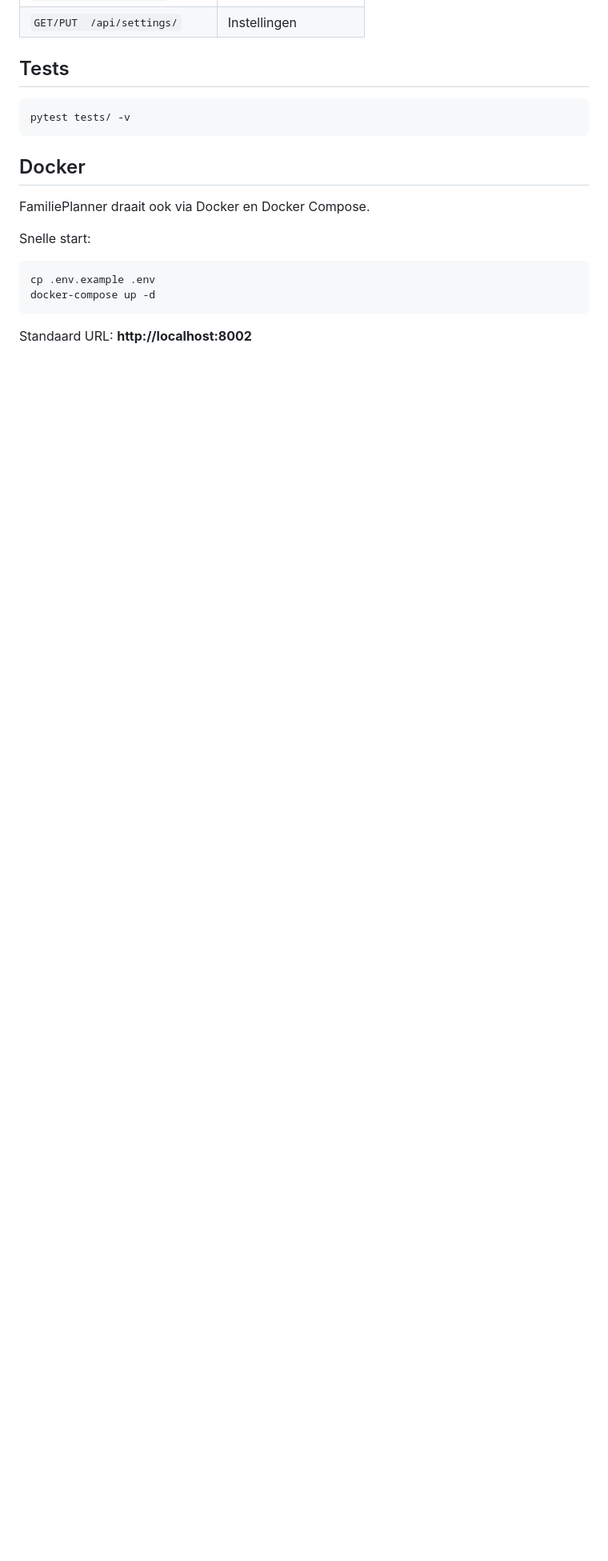
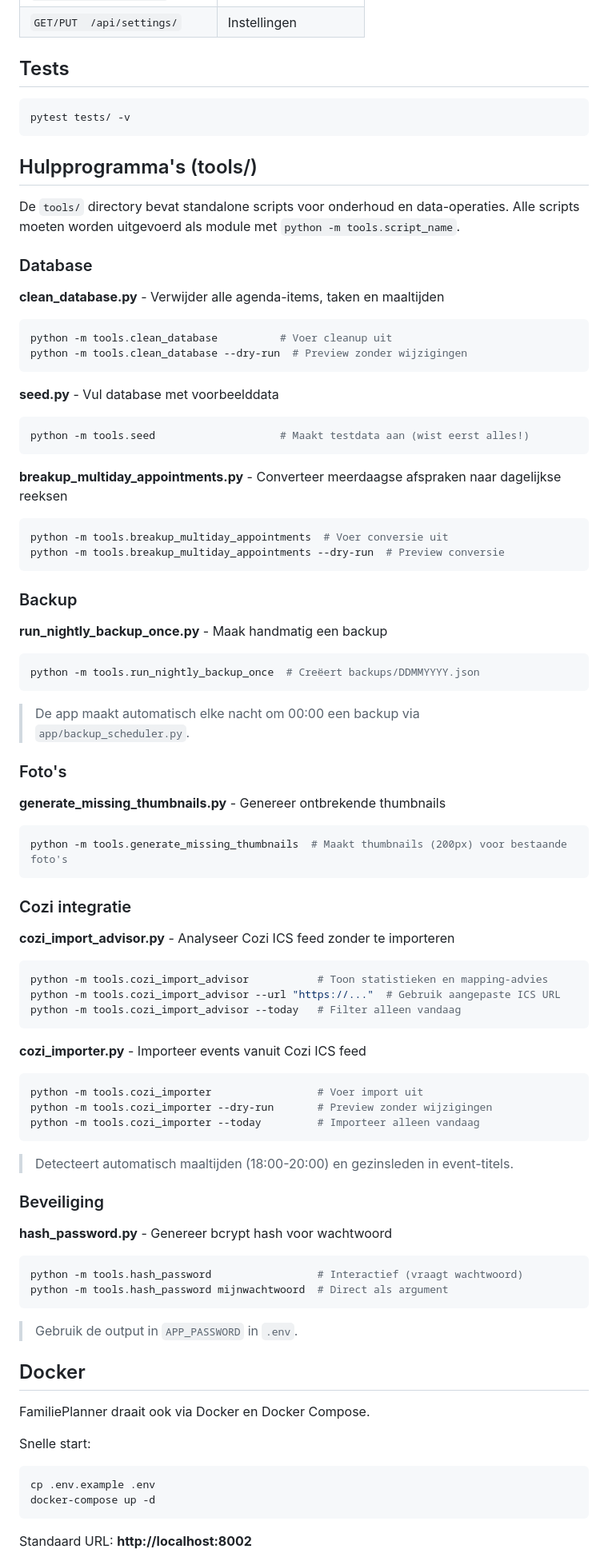
Before and after one commit to lmeulen/FamiliePlanner, a Markdown page: README.md, the part around the change. Shown at 80% size. GitHub-like rendering; blank space fills up the shorter version.

Commit message:
docs: add tools documentation to README
Document all utility scripts in tools/ directory with descriptions,
usage commands, and command-line options. Organized by category:
Database, Backup, Photos, Cozi integration, and Security.

Co-Authored-By: Claude Sonnet 4.5 <noreply@anthropic.com>

````diff
--- a/README.md
+++ b/README.md
@@ -130,6 +130,70 @@ Interactieve documentatie: **http://\<server\>:8000/api/docs**
 pytest tests/ -v
 ```
 
+## Hulpprogramma's (tools/)
+
+De `tools/` directory bevat standalone scripts voor onderhoud en data-operaties. Alle scripts moeten worden uitgevoerd als module met `python -m tools.script_name`.
+
+### Database
+
+**clean_database.py** - Verwijder alle agenda-items, taken en maaltijden
+```bash
+python -m tools.clean_database          # Voer cleanup uit
+python -m tools.clean_database --dry-run  # Preview zonder wijzigingen
+```
+
+**seed.py** - Vul database met voorbeelddata
+```bash
+python -m tools.seed                    # Maakt testdata aan (wist eerst alles!)
+```
+
+**breakup_multiday_appointments.py** - Converteer meerdaagse afspraken naar dagelijkse reeksen
+```bash
+python -m tools.breakup_multiday_appointments  # Voer conversie uit
+python -m tools.breakup_multiday_appointments --dry-run  # Preview conversie
+```
+
+### Backup
+
+**run_nightly_backup_once.py** - Maak handmatig een backup
+```bash
+python -m tools.run_nightly_backup_once  # Creëert backups/DDMMYYYY.json
+```
+> De app maakt automatisch elke nacht om 00:00 een backup via `app/backup_scheduler.py`.
+
+### Foto's
+
+**generate_missing_thumbnails.py** - Genereer ontbrekende thumbnails
+```bash
+python -m tools.generate_missing_thumbnails  # Maakt thumbnails (200px) voor bestaande foto's
+```
+
+### Cozi integratie
+
+**cozi_import_advisor.py** - Analyseer Cozi ICS feed zonder te importeren
+```bash
+python -m tools.cozi_import_advisor           # Toon statistieken en mapping-advies
+python -m tools.cozi_import_advisor --url "https://..."  # Gebruik aangepaste ICS URL
+python -m tools.cozi_import_advisor --today   # Filter alleen vandaag
+```
+
+**cozi_importer.py** - Importeer events vanuit Cozi ICS feed
+```bash
+python -m tools.cozi_importer                 # Voer import uit
+python -m tools.cozi_importer --dry-run       # Preview zonder wijzigingen
+python -m tools.cozi_importer --today         # Importeer alleen vandaag
+```
+> Detecteert automatisch maaltijden (18:00-20:00) en gezinsleden in event-titels.
+
+### Beveiliging
+
+**hash_password.py** - Genereer bcrypt hash voor wachtwoord
+```bash
+python -m tools.hash_password                 # Interactief (vraagt wachtwoord)
+python -m tools.hash_password mijnwachtwoord  # Direct als argument
+```
+> Gebruik de output in `APP_PASSWORD` in `.env`.
+
 ## Docker
 
 FamiliePlanner draait ook via Docker en Docker Compose.
````
